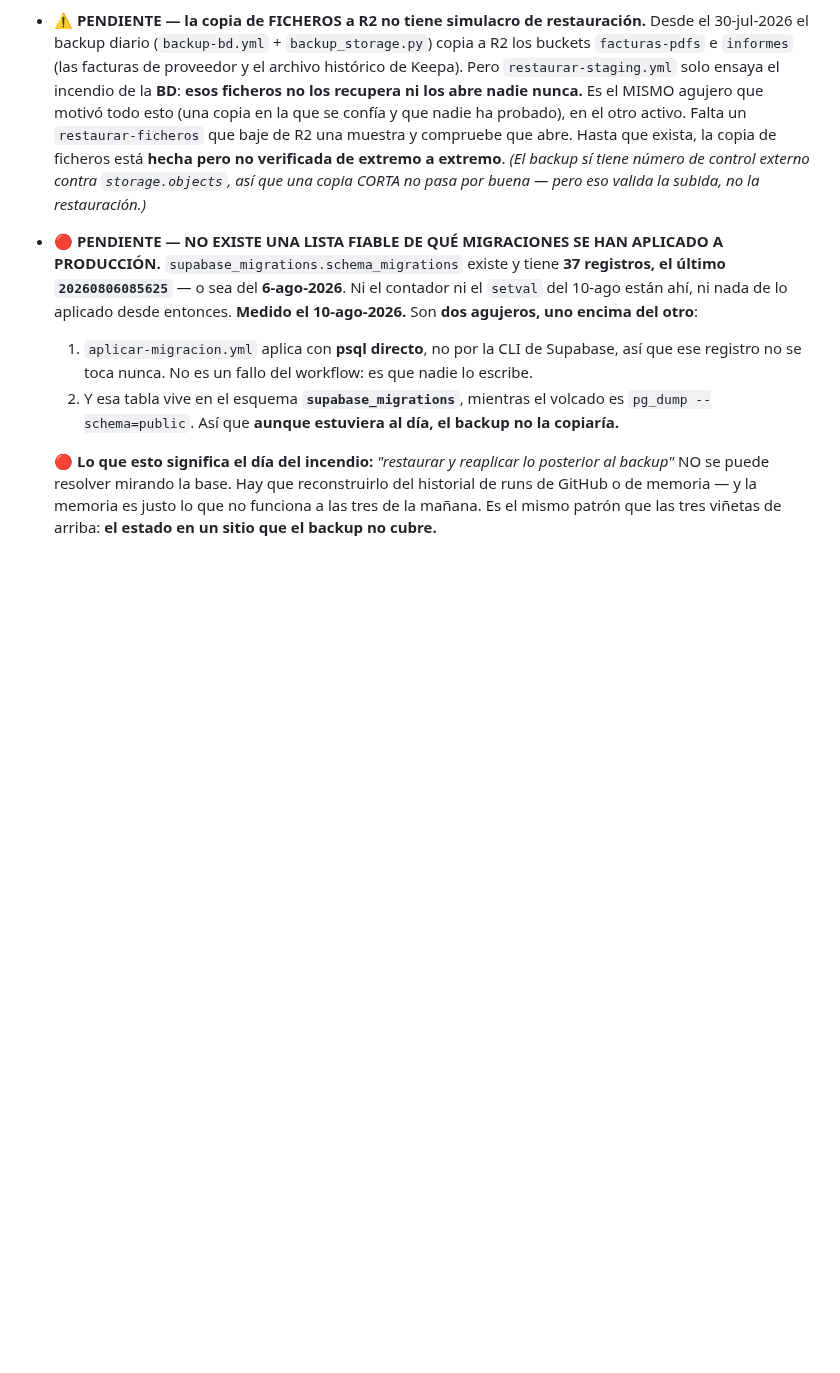
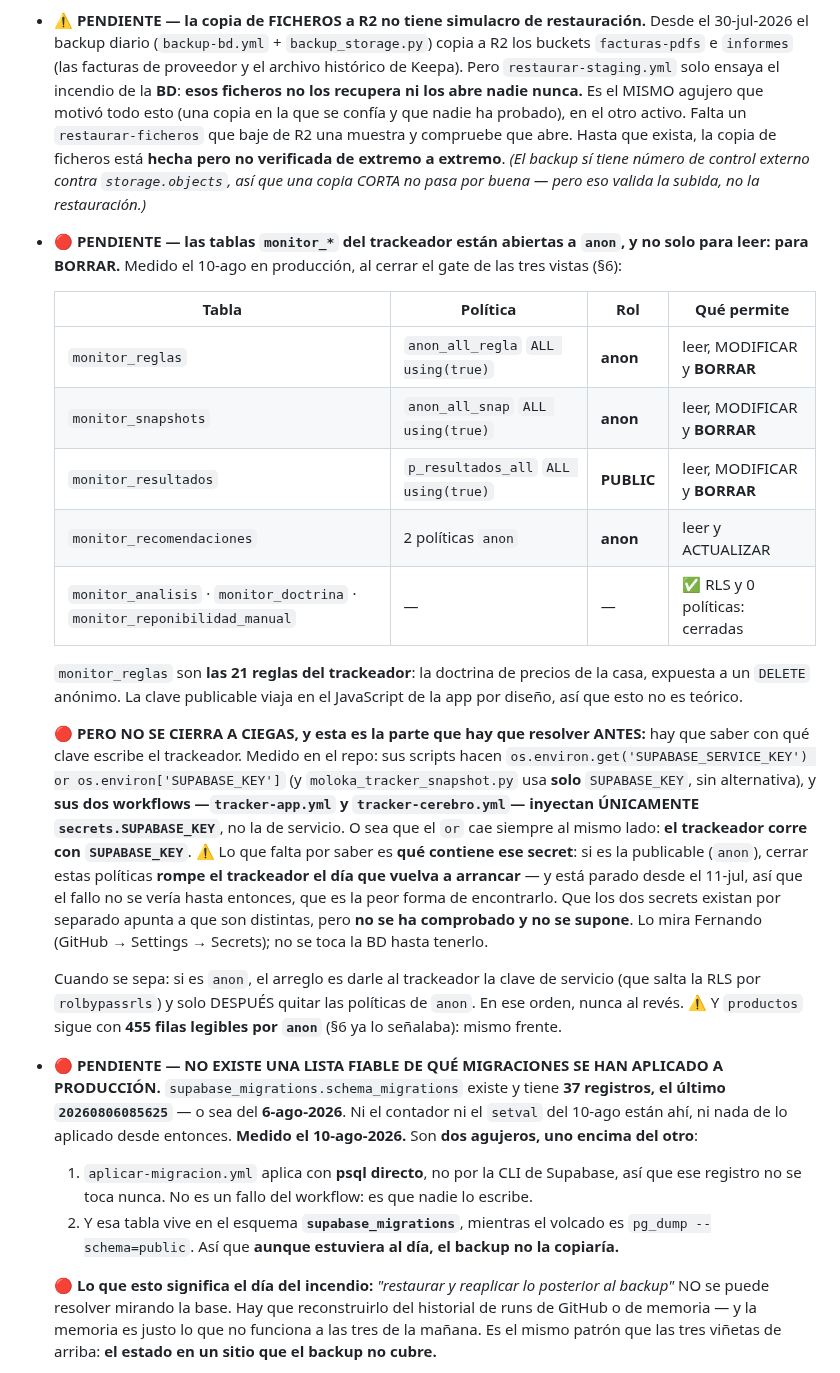
Before and after one commit to Moloka-Store/moloka-app, a Markdown page: CLAUDE.md, the part around the change. GitHub-like rendering; blank space fills up the shorter version.

Commit message:
Anotado: las monitor_* estan abiertas a anon, y no solo para leer
Salio al cerrar el gate de las tres vistas (§6). No se toca nada: se deja escrito
con lo medido, porque cerrarlo a ciegas puede romper el trackeador.

Medido en produccion el 10-ago:
  monitor_reglas        ALL a anon,   using(true)  → leer, MODIFICAR y BORRAR
  monitor_snapshots     ALL a anon,   using(true)  → leer, MODIFICAR y BORRAR
  monitor_resultados    ALL a PUBLIC, using(true)  → leer, MODIFICAR y BORRAR
  monitor_recomendaciones  2 politicas anon        → leer y ACTUALIZAR
  monitor_analisis / monitor_doctrina / monitor_reponibilidad_manual → cerradas, bien

`monitor_reglas` son las 21 reglas del trackeador: la doctrina de precios de la casa,
expuesta a un DELETE anonimo. La clave publicable viaja en el JavaScript por diseno,
asi que no es teorico.

🔴 LO QUE HAY QUE RESOLVER ANTES DE CERRARLO, y por eso este PR no cierra nada: con
que clave escribe el trackeador. Medido en el repo — sus scripts hacen
`SUPABASE_SERVICE_KEY or SUPABASE_KEY` (y moloka_tracker_snapshot.py usa SOLO
SUPABASE_KEY, sin alternativa), y sus dos workflows (tracker-app.yml y
tracker-cerebro.yml) inyectan UNICAMENTE `secrets.SUPABASE_KEY`. O sea que el `or`
cae siempre al mismo lado: el trackeador corre con SUPABASE_KEY.

Lo que falta es saber QUE CONTIENE ese secret. Si es la publicable (anon), cerrar
estas politicas rompe el trackeador el dia que vuelva a arrancar — y esta parado
desde el 11-jul, asi que el fallo no se veria hasta entonces: la peor forma de
encontrarlo. Que los dos secrets existan por separado apunta a que son distintas,
pero NO se ha comprobado y no se supone. Eso lo mira Fernando en GitHub Secrets.

El orden del arreglo, cuando se sepa: primero darle al trackeador la clave de
servicio (salta la RLS por rolbypassrls) y DESPUES quitar las politicas de anon.
Nunca al reves.

Co-Authored-By: Claude Opus 5 <noreply@anthropic.com>

```diff
--- a/CLAUDE.md
+++ b/CLAUDE.md
@@ -361,6 +361,36 @@ fichero o consulta lo contestaría. No inventes explicaciones plausibles.
   y compruebe que abre. Hasta que exista, la copia de ficheros está **hecha pero no verificada de
   extremo a extremo**. *(El backup sí tiene número de control externo contra `storage.objects`, así
   que una copia CORTA no pasa por buena — pero eso valida la subida, no la restauración.)*
+- 🔴 **PENDIENTE — las tablas `monitor_*` del trackeador están abiertas a `anon`, y no solo para
+  leer: para BORRAR.** Medido el 10-ago en producción, al cerrar el gate de las tres vistas (§6):
+
+  | Tabla | Política | Rol | Qué permite |
+  |---|---|---|---|
+  | `monitor_reglas` | `anon_all_regla` `ALL using(true)` | **anon** | leer, MODIFICAR y **BORRAR** |
+  | `monitor_snapshots` | `anon_all_snap` `ALL using(true)` | **anon** | leer, MODIFICAR y **BORRAR** |
+  | `monitor_resultados` | `p_resultados_all` `ALL using(true)` | **PUBLIC** | leer, MODIFICAR y **BORRAR** |
+  | `monitor_recomendaciones` | 2 políticas `anon` | **anon** | leer y ACTUALIZAR |
+  | `monitor_analisis` · `monitor_doctrina` · `monitor_reponibilidad_manual` | — | — | ✅ RLS y 0 políticas: cerradas |
+
+  `monitor_reglas` son **las 21 reglas del trackeador**: la doctrina de precios de la casa, expuesta a
+  un `DELETE` anónimo. La clave publicable viaja en el JavaScript de la app por diseño, así que esto
+  no es teórico.
+
+  🔴 **PERO NO SE CIERRA A CIEGAS, y esta es la parte que hay que resolver ANTES:** hay que saber con
+  qué clave escribe el trackeador. Medido en el repo: sus scripts hacen
+  `os.environ.get('SUPABASE_SERVICE_KEY') or os.environ['SUPABASE_KEY']` (y `moloka_tracker_snapshot.py`
+  usa **solo** `SUPABASE_KEY`, sin alternativa), y **sus dos workflows —`tracker-app.yml` y
+  `tracker-cerebro.yml`— inyectan ÚNICAMENTE `secrets.SUPABASE_KEY`**, no la de servicio. O sea que
+  el `or` cae siempre al mismo lado: **el trackeador corre con `SUPABASE_KEY`**.
+  ⚠️ Lo que falta por saber es **qué contiene ese secret**: si es la publicable (`anon`), cerrar estas
+  políticas **rompe el trackeador el día que vuelva a arrancar** — y está parado desde el 11-jul, así
+  que el fallo no se vería hasta entonces, que es la peor forma de encontrarlo. Que los dos secrets
+  existan por separado apunta a que son distintas, pero **no se ha comprobado y no se supone**.
+  Lo mira Fernando (GitHub → Settings → Secrets); no se toca la BD hasta tenerlo.
+
+  Cuando se sepa: si es `anon`, el arreglo es darle al trackeador la clave de servicio (que salta la
+  RLS por `rolbypassrls`) y solo DESPUÉS quitar las políticas de `anon`. En ese orden, nunca al revés.
+  ⚠️ Y `productos` sigue con **455 filas legibles por `anon`** (§6 ya lo señalaba): mismo frente.
 - 🔴 **PENDIENTE — NO EXISTE UNA LISTA FIABLE DE QUÉ MIGRACIONES SE HAN APLICADO A PRODUCCIÓN.**
   `supabase_migrations.schema_migrations` existe y tiene **37 registros, el último
   `20260806085625`** — o sea del **6-ago-2026**. Ni el contador ni el `setval` del 10-ago están
```
